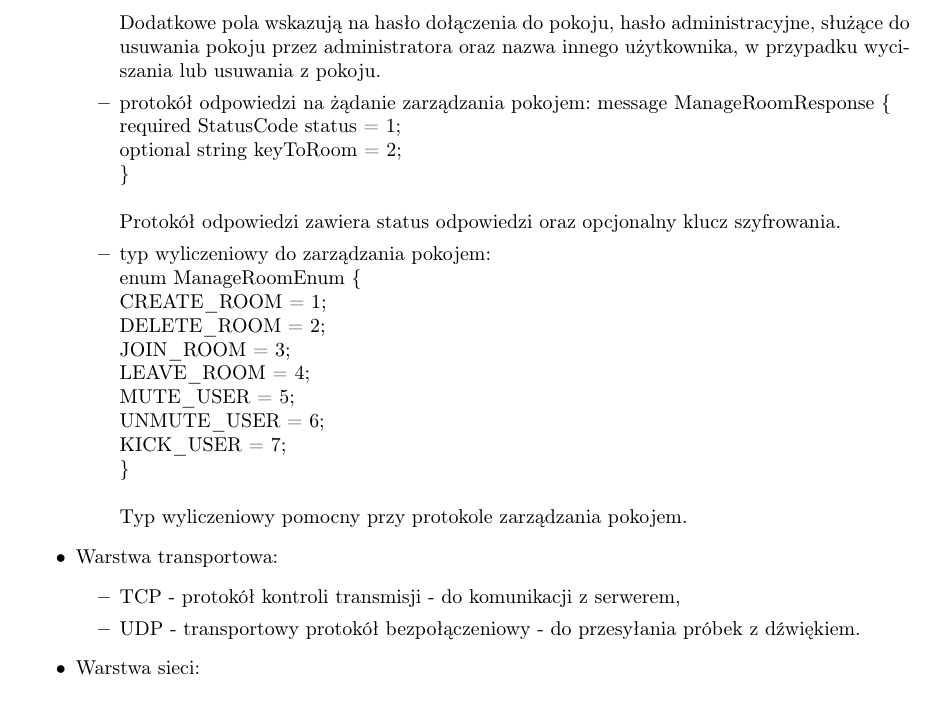
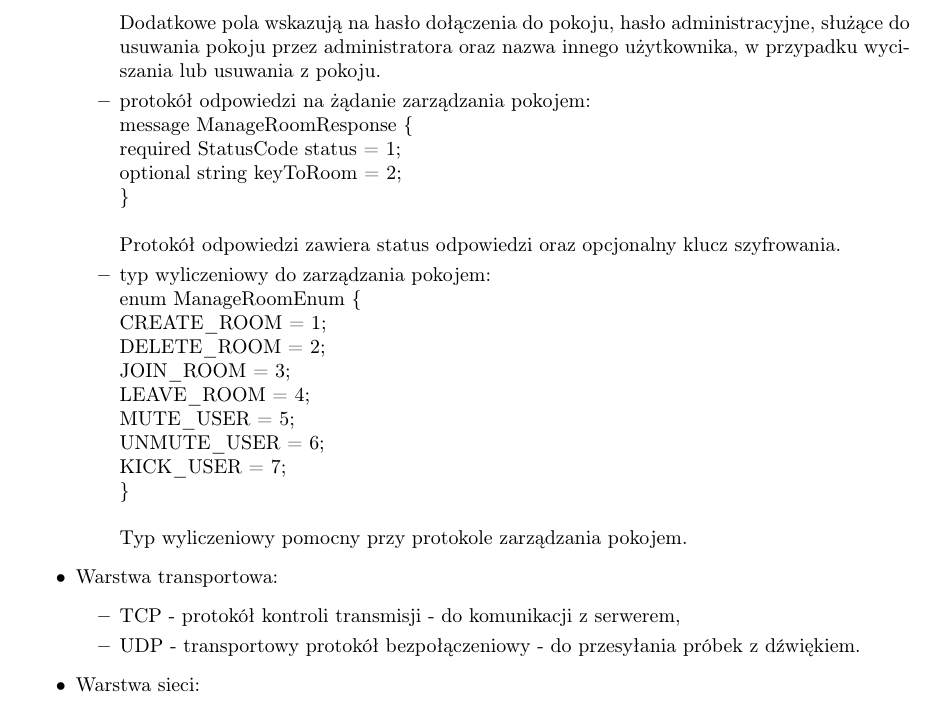
Before and after one commit to OskarRutkowski/KakaduVoIP, a LaTeX document (doc/TIP.tex): part of page 6 of 16, cut so that both start at the same text. Compiled offline with pdfLaTeX.

Commit message:
Dodanie opisów protokołów

```diff
--- a/doc/TIP.tex
+++ b/doc/TIP.tex
@@ -193,7 +193,7 @@
 				\}\\
 				\\
 				Protokół zarządzania pokojem służy do zarządzania pokojem. Niezbędne pola manageRoomEnum, nick oraz roomName wskazują kolejno na: akcje związane z zarządzaniem pokojem, nazwę użytkownika, który chce zarządzać oraz nazwę pokoju, który ma być zarządzany. Dodatkowe pola wskazują na hasło dołączenia do pokoju, hasło administracyjne, służące do usuwania pokoju przez administratora oraz nazwa innego użytkownika, w przypadku wyciszania lub usuwania z pokoju.
-			\item protokół odpowiedzi na żądanie zarządzania pokojem:
+			\item protokół odpowiedzi na żądanie zarządzania pokojem:\\
 				message ManageRoomResponse \{\\
 					required StatusCode status = 1;\\
 					optional string keyToRoom = 2;\\
```
Also changed, not shown: doc/TIP.pdf.
